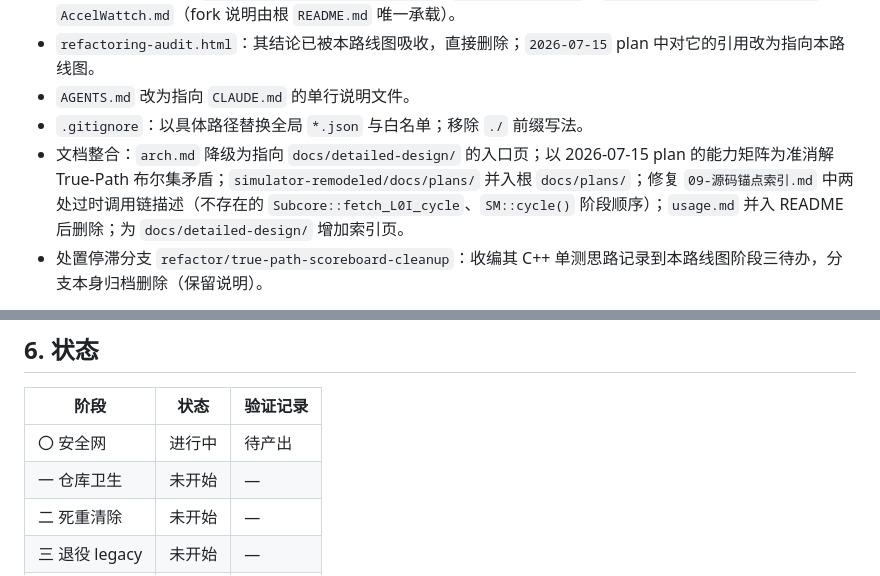
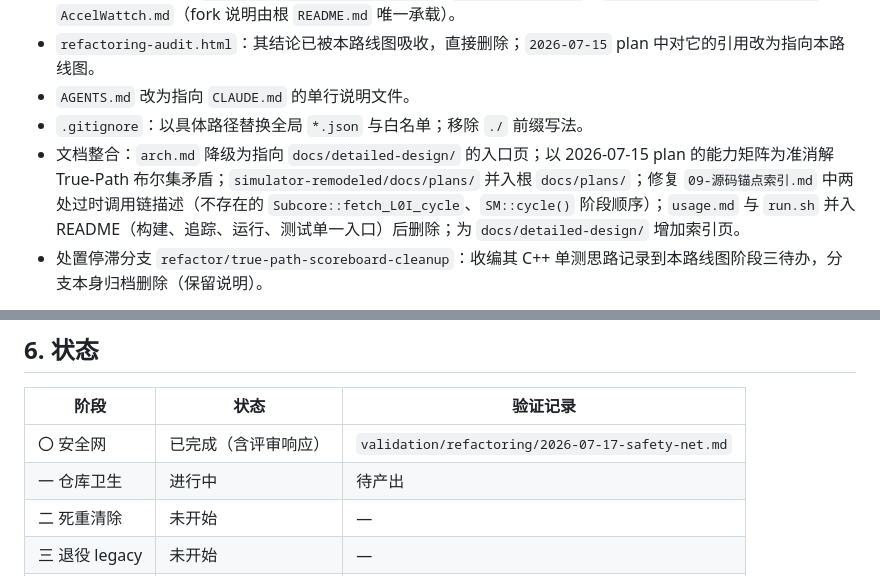
Before and after one commit to dzwduan/modern-gpu-simulator-micro-2025, a Markdown page: docs/plans/2026-07-17-structure-refactor-roadmap.md, 2 parts joined by grey strips. GitHub-like rendering.

Commit message:
docs: mark safety net stage done and fold run script into readme scope

```diff
--- a/docs/plans/2026-07-17-structure-refactor-roadmap.md
+++ b/docs/plans/2026-07-17-structure-refactor-roadmap.md
@@ -92,7 +92,7 @@ primitive 要求：L2 内部件（functional_unit、register_file、ibuffer、PR
 - `refactoring-audit.html`：其结论已被本路线图吸收，直接删除；`2026-07-15` plan 中对它的引用改为指向本路线图。
 - `AGENTS.md` 改为指向 `CLAUDE.md` 的单行说明文件。
 - `.gitignore`：以具体路径替换全局 `*.json` 与白名单；移除 `./` 前缀写法。
-- 文档整合：`arch.md` 降级为指向 `docs/detailed-design/` 的入口页；以 2026-07-15 plan 的能力矩阵为准消解 True-Path 布尔集矛盾；`simulator-remodeled/docs/plans/` 并入根 `docs/plans/`；修复 `09-源码锚点索引.md` 中两处过时调用链描述（不存在的 `Subcore::fetch_L0I_cycle`、`SM::cycle()` 阶段顺序）；`usage.md` 并入 README 后删除；为 `docs/detailed-design/` 增加索引页。
+- 文档整合：`arch.md` 降级为指向 `docs/detailed-design/` 的入口页；以 2026-07-15 plan 的能力矩阵为准消解 True-Path 布尔集矛盾；`simulator-remodeled/docs/plans/` 并入根 `docs/plans/`；修复 `09-源码锚点索引.md` 中两处过时调用链描述（不存在的 `Subcore::fetch_L0I_cycle`、`SM::cycle()` 阶段顺序）；`usage.md` 与 `run.sh` 并入 README（构建、追踪、运行、测试单一入口）后删除；为 `docs/detailed-design/` 增加索引页。
 - 处置停滞分支 `refactor/true-path-scoreboard-cleanup`：收编其 C++ 单测思路记录到本路线图阶段三待办，分支本身归档删除（保留说明）。
 
 验收标准：文档链接可达、无断链；回归门禁通过（文档与忽略规则改动不影响行为，仍复跑以证明）；验证记录落盘。
@@ -156,8 +156,8 @@ primitive 要求：L2 内部件（functional_unit、register_file、ibuffer、PR
 
 | 阶段 | 状态 | 验证记录 |
 | --- | --- | --- |
-| 〇 安全网 | 进行中 | 待产出 |
-| 一 仓库卫生 | 未开始 | — |
+| 〇 安全网 | 已完成（含评审响应） | `validation/refactoring/2026-07-17-safety-net.md` |
+| 一 仓库卫生 | 进行中 | 待产出 |
 | 二 死重清除 | 未开始 | — |
 | 三 退役 legacy | 未开始 | — |
 | 四 退役后重组 | 未开始 | — |
```
